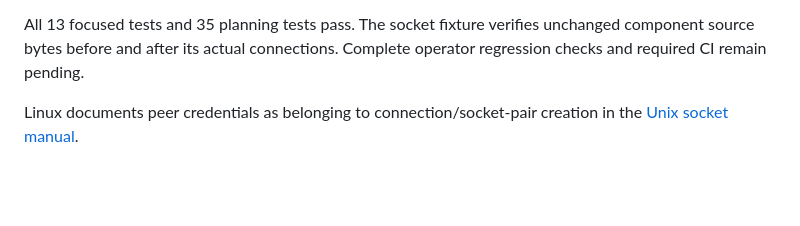
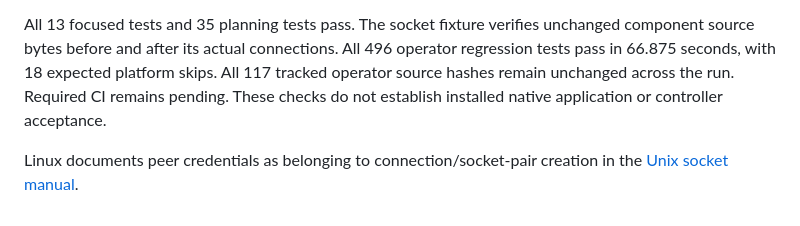
Before and after one commit to FRIKKern/gitgood, a Markdown page: docs/implementation/native-command-wire.md, the part around the change. Rendered like a GitHub page; blank space fills up the shorter version.

Commit message:
Record complete native command operator regression

```diff
--- a/docs/implementation/native-command-wire.md
+++ b/docs/implementation/native-command-wire.md
@@ -49,7 +49,10 @@ owned fixture endpoint is not product enrollment.
 
 All 13 focused tests and 35 planning tests pass. The socket fixture verifies
 unchanged component source bytes before and after its actual connections.
-Complete operator regression checks and required CI remain pending.
+All 496 operator regression tests pass in 66.875 seconds, with 18 expected
+platform skips. All 117 tracked operator source hashes remain unchanged across
+the run. Required CI remains pending. These checks do not establish installed
+native application or controller acceptance.
 
 Linux documents peer credentials as belonging to connection/socket-pair creation
 in the [Unix socket manual](https://man7.org/linux/man-pages/man7/unix.7.html).
```
